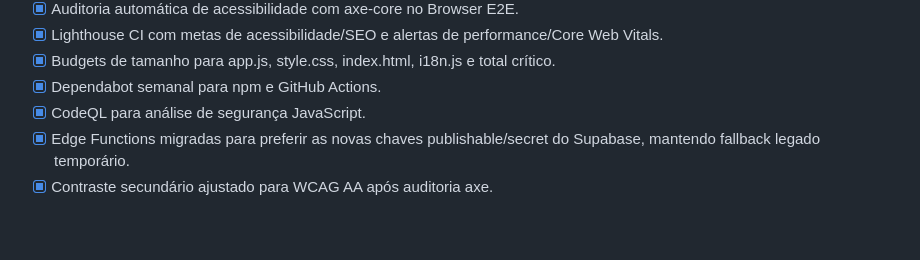
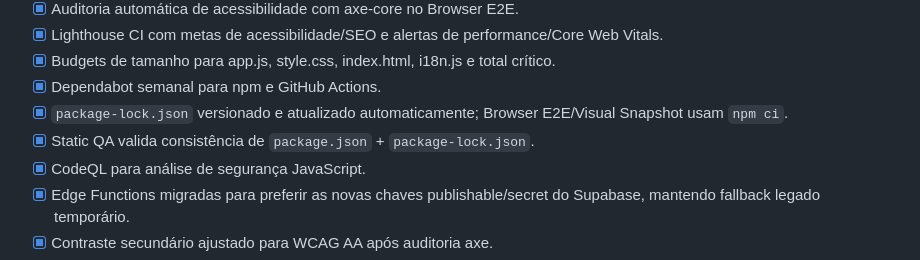
Before and after one commit to HelioConde/postpilot, a Markdown page: MELHORIAS.md, the part around the change. Rendered like a GitHub page; blank space fills up the shorter version.

Commit message:
docs: mark deterministic dependency workflow complete

```diff
--- a/MELHORIAS.md
+++ b/MELHORIAS.md
@@ -73,6 +73,8 @@ Não adicionar processamento de vídeo pesado, cobrança ou automação de publi
 - [x] Lighthouse CI com metas de acessibilidade/SEO e alertas de performance/Core Web Vitals.
 - [x] Budgets de tamanho para app.js, style.css, index.html, i18n.js e total crítico.
 - [x] Dependabot semanal para npm e GitHub Actions.
+- [x] `package-lock.json` versionado e atualizado automaticamente; Browser E2E/Visual Snapshot usam `npm ci`.
+- [x] Static QA valida consistência de `package.json` + `package-lock.json`.
 - [x] CodeQL para análise de segurança JavaScript.
 - [x] Edge Functions migradas para preferir as novas chaves publishable/secret do Supabase, mantendo fallback legado temporário.
 - [x] Contraste secundário ajustado para WCAG AA após auditoria axe.
```
